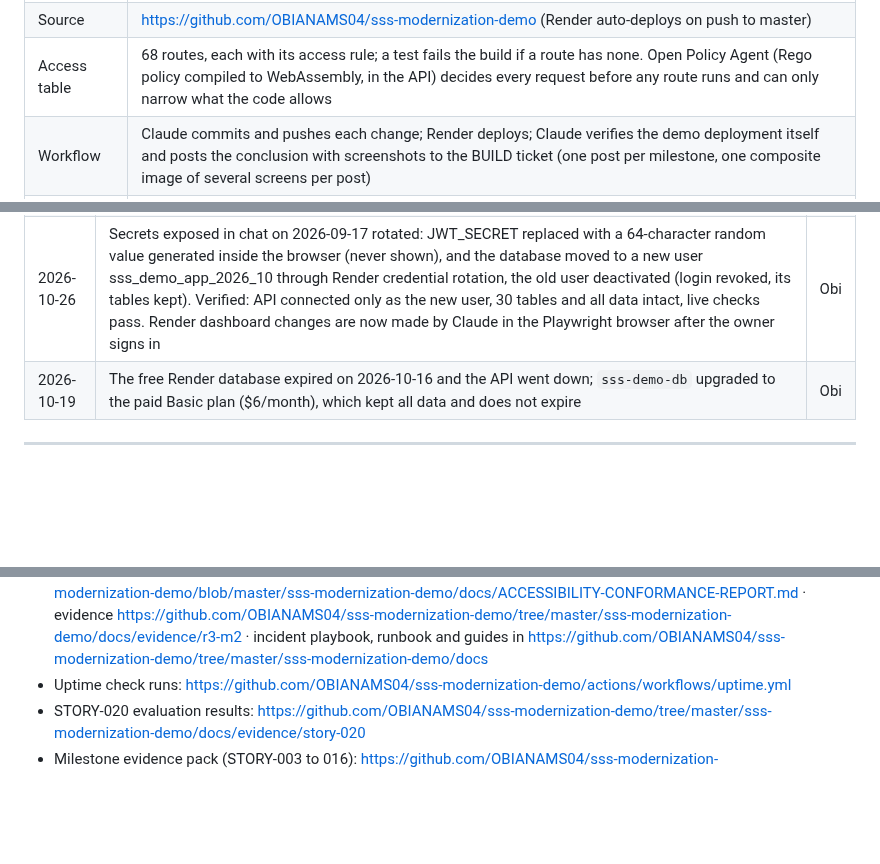
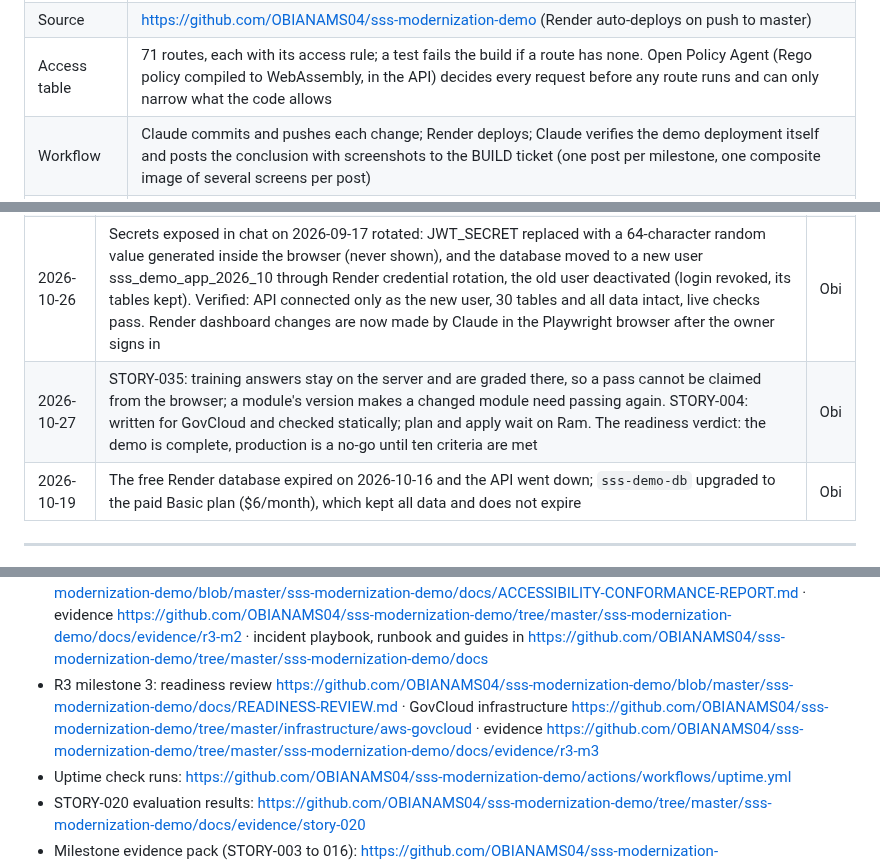
Before and after one commit to OBIANAMS04/sss-modernization-demo, a Markdown page: docs/PROJECT-FRAMEWORK.md, 3 parts joined by grey strips. Drawn GitHub-style; blank space fills up the shorter version.

```diff
--- a/docs/PROJECT-FRAMEWORK.md
+++ b/docs/PROJECT-FRAMEWORK.md
@@ -114,5 +118,5 @@ Captured from the demo application running the deployed code, with synthetic dat
 | Source | https://github.com/OBIANAMS04/sss-modernization-demo (Render auto-deploys on push to master) |
-| Access table | 68 routes, each with its access rule; a test fails the build if a route has none. Open Policy Agent (Rego policy compiled to WebAssembly, in the API) decides every request before any route runs and can only narrow what the code allows |
+| Access table | 71 routes, each with its access rule; a test fails the build if a route has none. Open Policy Agent (Rego policy compiled to WebAssembly, in the API) decides every request before any route runs and can only narrow what the code allows |
 | Workflow | Claude commits and pushes each change; Render deploys; Claude verifies the demo deployment itself and posts the conclusion with screenshots to the BUILD ticket (one post per milestone, one composite image of several screens per post) |
 | Verification | `scripts/verify-deploy.mjs`: served commits on every page path, database, migrations, and every protected route refuses requests without a token · `scripts/verify-live-citizen.mjs`: every staff route refuses a signed-in citizen · `scripts/evidence/<story>.mjs`: drives the UI in headless Chrome and captures the evidence pack in `docs/evidence/<story>/` · `scripts/evidence/composite.mjs`: the Basecamp image (refuses to leave out any evidence screen) · `scripts/e2e/policy.mjs`: the access policy end to end (23 checks) · `scripts/opa/build.mjs`: OPA's own tests, then the policy compiled to WebAssembly · `scripts/ai/eval.mjs`: the assistant's 33-question evaluation (retrieval, facts, citations, grounding) · `scripts/a11y/audit.mjs`: WCAG 2.1 AA, keyboard, reflow and session checks on every page (`--live` for the demo site) · `scripts/load/`: the load harness (`docs/evidence/r3-load/README.md`) · `scripts/e2e/failover.mjs`: the database-outage check · `scripts/e2e/security.mjs`: the attack suite (52 checks) · `.github/workflows/uptime.yml`: the uptime check every 30 minutes · plain `npx jest` runs every backend unit test |
 
@@ -151,6 +155,7 @@ Captured from the demo application running the deployed code, with synthetic dat
 | 2026-10-21 | STORY-033 limits: the caller's role is never cached between requests (a Staff Access change applies on the next request); bcrypt cost and compression unchanged (a security decision, and CPU is the scarce resource) | Obi |
 | 2026-10-21 | STORY-041: sign-out ends sessions on the server (session id in every token, checked in the per-request role read, no extra round trip); throttling in the database; address limits skip loopback callers (on Render every address comes from Cloudflare); MFA recovery codes; bcrypt 6. Accepted: account lockout as a delay of 15 minutes, registration saying an address is taken, tokens in localStorage (production: HttpOnly cookies), sprintf-js via the OPA runtime | Obi |
 | 2026-10-26 | Secrets exposed in chat on 2026-09-17 rotated: JWT_SECRET replaced with a 64-character random value generated inside the browser (never shown), and the database moved to a new user sss_demo_app_2026_10 through Render credential rotation, the old user deactivated (login revoked, its tables kept). Verified: API connected only as the new user, 30 tables and all data intact, live checks pass. Render dashboard changes are now made by Claude in the Playwright browser after the owner signs in | Obi |
+| 2026-10-27 | STORY-035: training answers stay on the server and are graded there, so a pass cannot be claimed from the browser; a module's version makes a changed module need passing again. STORY-004: written for GovCloud and checked statically; plan and apply wait on Ram. The readiness verdict: the demo is complete, production is a no-go until ten criteria are met | Obi |
 | 2026-10-19 | The free Render database expired on 2026-10-16 and the API went down; `sss-demo-db` upgraded to the paid Basic plan ($6/month), which kept all data and does not expire | Obi |
 
 ---
@@ -229,6 +236,7 @@ Basecamp posts: R0 final `#__recording_10312647276` · guards `#__recording_1035
 - STORY-026 to 029 evidence pack: https://github.com/OBIANAMS04/sss-modernization-demo/tree/master/sss-modernization-demo/docs/evidence/story-026-029
 - R3 milestone 1 evidence pack: https://github.com/OBIANAMS04/sss-modernization-demo/tree/master/sss-modernization-demo/docs/evidence/r3-m1 · load results: https://github.com/OBIANAMS04/sss-modernization-demo/tree/master/sss-modernization-demo/docs/evidence/r3-load · sizing: https://github.com/OBIANAMS04/sss-modernization-demo/blob/master/sss-modernization-demo/docs/PRODUCTION-SIZING.md · failover design: https://github.com/OBIANAMS04/sss-modernization-demo/blob/master/sss-modernization-demo/docs/FAILOVER.md
 - R3 milestone 2: security testing https://github.com/OBIANAMS04/sss-modernization-demo/blob/master/sss-modernization-demo/docs/SECURITY-TESTING.md · conformance report https://github.com/OBIANAMS04/sss-modernization-demo/blob/master/sss-modernization-demo/docs/ACCESSIBILITY-CONFORMANCE-REPORT.md · evidence https://github.com/OBIANAMS04/sss-modernization-demo/tree/master/sss-modernization-demo/docs/evidence/r3-m2 · incident playbook, runbook and guides in https://github.com/OBIANAMS04/sss-modernization-demo/tree/master/sss-modernization-demo/docs
+- R3 milestone 3: readiness review https://github.com/OBIANAMS04/sss-modernization-demo/blob/master/sss-modernization-demo/docs/READINESS-REVIEW.md · GovCloud infrastructure https://github.com/OBIANAMS04/sss-modernization-demo/tree/master/infrastructure/aws-govcloud · evidence https://github.com/OBIANAMS04/sss-modernization-demo/tree/master/sss-modernization-demo/docs/evidence/r3-m3
 - Uptime check runs: https://github.com/OBIANAMS04/sss-modernization-demo/actions/workflows/uptime.yml
 - STORY-020 evaluation results: https://github.com/OBIANAMS04/sss-modernization-demo/tree/master/sss-modernization-demo/docs/evidence/story-020
 - Milestone evidence pack (STORY-003 to 016): https://github.com/OBIANAMS04/sss-modernization-demo/tree/master/sss-modernization-demo/docs/evidence/milestone-003-016
```
Also changed, not shown: other parts of docs/PROJECT-FRAMEWORK.md (+11 -5 lines), docs/demo/screens/tour-45-training.png (added), docs/demo/screens/tour-46-drills.png (added), 1 other file.
